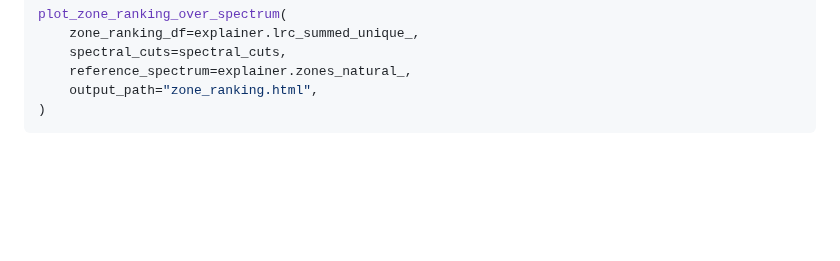
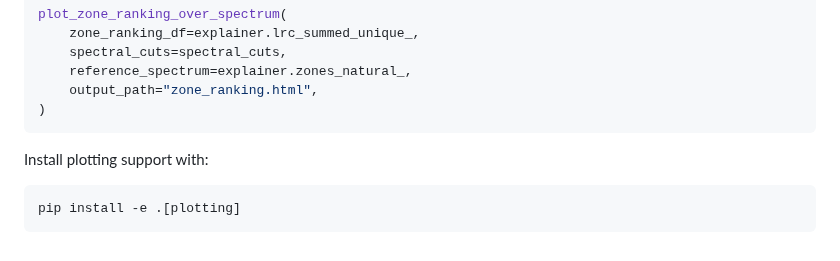
Before and after one commit to joseviniciusr/SMX, a Markdown page: README.md, the part around one of its changes. Drawn GitHub-style; blank space fills up the shorter version.

````diff
--- a/README.md
+++ b/README.md
@@ -40,3 +121,9 @@ plot_zone_ranking_over_spectrum(
     output_path="zone_ranking.html",
 )
 ```
+
+Install plotting support with:
+
+```bash
+pip install -e .[plotting]
+```
````
Also changed, not shown: other parts of README.md (+81 -0 lines), SMX_logo.png (added), 6 other files.
